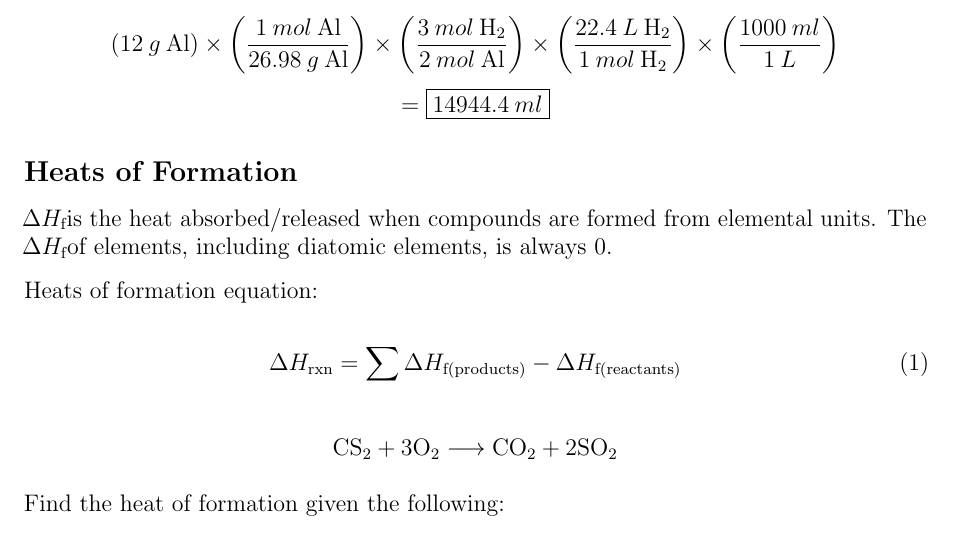
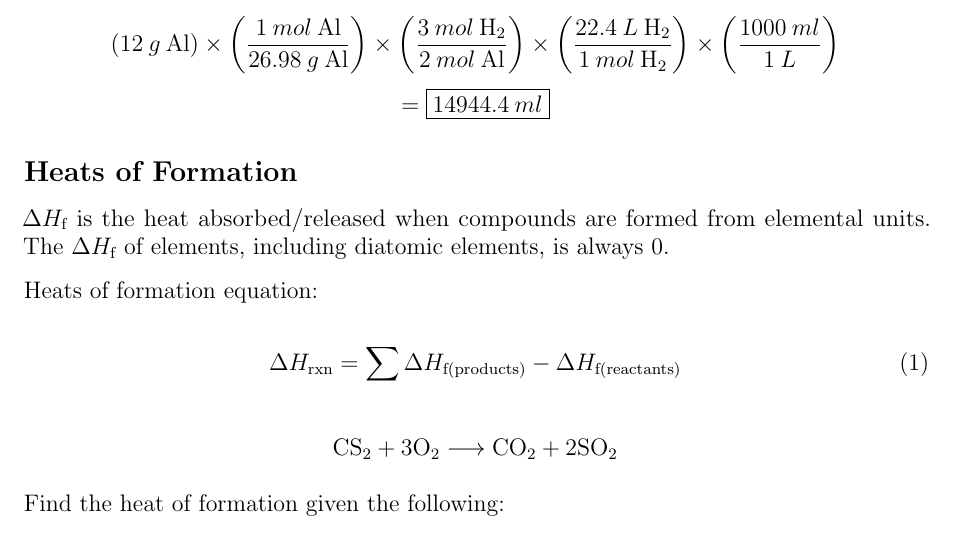
Before and after one commit to leucinemymind/chemhstudymaterials, a LaTeX document (chem/semester2/Chem Honors Study Guide 6/chem6.tex): part of page 1 of 2, cut so that both start at the same text. Compiled offline with pdfLaTeX.

Commit message:
added spacing

```diff
--- a/chem/semester2/Chem Honors Study Guide 6/chem6.tex
+++ b/chem/semester2/Chem Honors Study Guide 6/chem6.tex
@@ -55,7 +55,7 @@ $$(12 \: g \: \text{Al}) \times \left(\frac{1 \: mol \: \text{Al}}{26.98 \: g \:
 $$ = \boxed{14944.4 \: ml}$$
 
 \subsection*{Heats of Formation}
-\Hf is the heat absorbed/released when compounds are formed from elemental units. The \Hf of elements, including diatomic elements, is always 0.
+\Hf{} is the heat absorbed/released when compounds are formed from elemental units. The \Hf{} of elements, including diatomic elements, is always 0.
 
 Heats of formation equation:
 
```
Also changed, not shown: chem/semester2/Chem Honors Study Guide 6/chem6.pdf, 4 other files.
